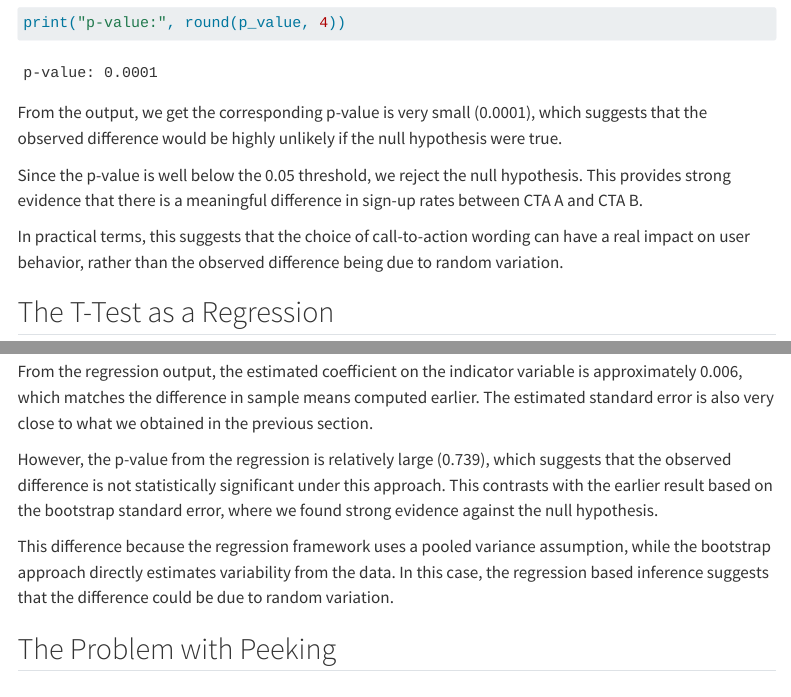
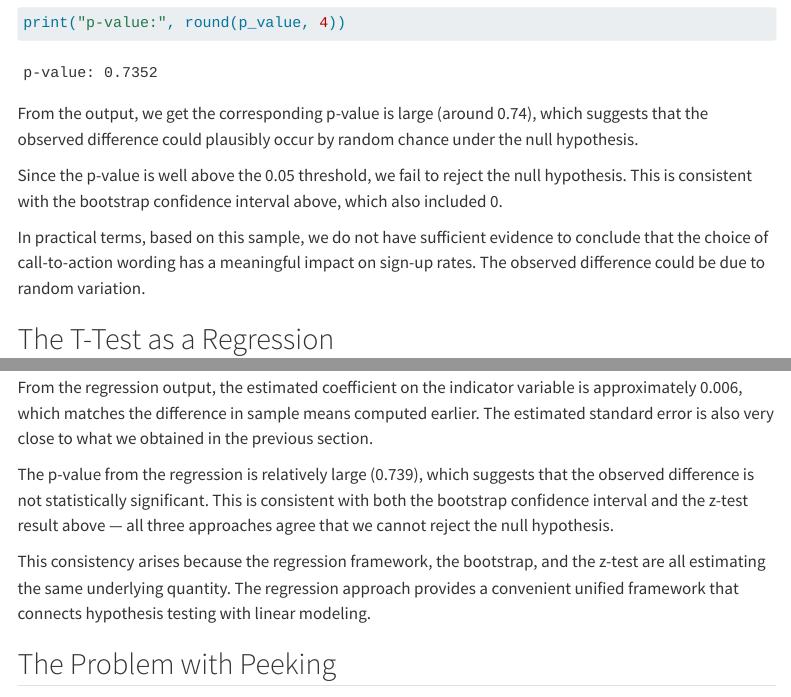
Before and after one commit to rsm-yuz409/rsm-yuz409.github.io, a Quarto document (hw1_questions.qmd): the page in a window 1100 px wide, from 6650 px down before the commit and from 6670 px down after it, so that both start at the same text, and a second part further down, joined at a grey line. Rendered offline with R 4.5, knitr and Pandoc in place of Quarto, with nearby package versions; menus at the side of the page are left out.

Commit message:
Fix variable-naming bug in CLT section, correct hypothesis test interpretation, and fix typo

````diff
--- a/hw1_questions.qmd
+++ b/hw1_questions.qmd
@@ -131,8 +131,8 @@ for n in sample_sizes:
     for _ in range(1000):   #For each sample size, we repeat the simulation 1,000 times to approximate the sampling distribution.
         A_sample = np.random.binomial(1, pi_A, n)
         B_sample = np.random.binomial(1, pi_B, n)
-        theta_hat = A_sample.mean() - B_sample.mean()
-        theta_hats.append(theta_hat)
+        theta_sample = A_sample.mean() - B_sample.mean()
+        theta_hats.append(theta_sample)
 
     all_theta_hats[n] = np.array(theta_hats)
 
@@ -197,11 +197,11 @@ p_value = 2 * (1 - norm.cdf(abs(z)))
 print("Z statistic:", round(z, 4))
 print("p-value:", round(p_value, 4))
 ```
-From the output, we get the corresponding p-value is very small (0.0001), which suggests that the observed difference would be highly unlikely if the null hypothesis were true.
+From the output, we get the corresponding p-value is large (around 0.74), which suggests that the observed difference could plausibly occur by random chance under the null hypothesis.
 
-Since the p-value is well below the 0.05 threshold, we reject the null hypothesis. This provides strong evidence that there is a meaningful difference in sign-up rates between CTA A and CTA B.
+Since the p-value is well above the 0.05 threshold, we fail to reject the null hypothesis. This is consistent with the bootstrap confidence interval above, which also included 0.
 
-In practical terms, this suggests that the choice of call-to-action wording can have a real impact on user behavior, rather than the observed difference being due to random variation.
+In practical terms, based on this sample, we do not have sufficient evidence to conclude that the choice of call-to-action wording has a meaningful impact on sign-up rates. The observed difference could be due to random variation.
 
 
 ## The T-Test as a Regression
@@ -238,9 +238,9 @@ print(model.summary())
 
 From the regression output, the estimated coefficient on the indicator variable is approximately 0.006, which matches the difference in sample means computed earlier. The estimated standard error is also very close to what we obtained in the previous section.
 
-However, the p-value from the regression is relatively large (0.739), which suggests that the observed difference is not statistically significant under this approach. This contrasts with the earlier result based on the bootstrap standard error, where we found strong evidence against the null hypothesis.
+The p-value from the regression is relatively large (0.739), which suggests that the observed difference is not statistically significant. This is consistent with both the bootstrap confidence interval and the z-test result above — all three approaches agree that we cannot reject the null hypothesis.
 
-This difference because the regression framework uses a pooled variance assumption, while the bootstrap approach directly estimates variability from the data. In this case, the regression based inference suggests that the difference could be due to random variation.
+This consistency arises because the regression framework, the bootstrap, and the z-test are all estimating the same underlying quantity. The regression approach provides a convenient unified framework that connects hypothesis testing with linear modeling.
 
 
 ## The Problem with Peeking
````
Also changed, not shown: hw1_questions.qmd (2 more changed lines).
